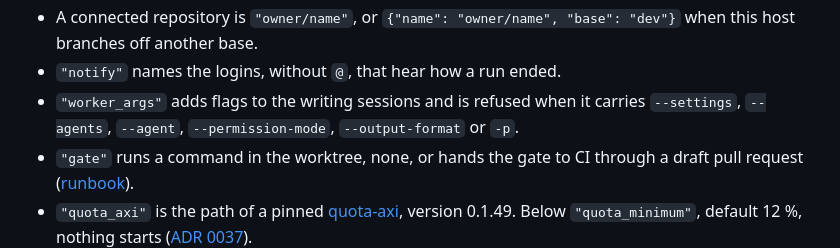
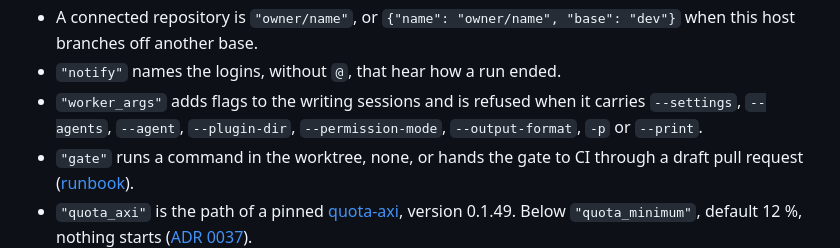
Before and after one commit to CalvinDittkrist/workflows, a Markdown page: README.md, the part around the change. Rendered like a GitHub page.

Commit message:
docs(readme): list every flag worker_args refuses

```diff
--- a/README.md
+++ b/README.md
@@ -143,7 +143,7 @@ Its configuration is in the [runbook](docs/factory-runbook.md#configuration). Th
 - A run on a developer's machine sets its own data directory, drops `"quota_axi"` and passes `-fake`.
 - A connected repository is `"owner/name"`, or `{"name": "owner/name", "base": "dev"}` when this host branches off another base.
 - `"notify"` names the logins, without `@`, that hear how a run ended.
-- `"worker_args"` adds flags to the writing sessions and is refused when it carries `--settings`, `--agents`, `--agent`, `--permission-mode`, `--output-format` or `-p`.
+- `"worker_args"` adds flags to the writing sessions and is refused when it carries `--settings`, `--agents`, `--agent`, `--plugin-dir`, `--permission-mode`, `--output-format`, `-p` or `--print`.
 - `"gate"` runs a command in the worktree, none, or hands the gate to CI through a draft pull request ([runbook](docs/factory-runbook.md#a-gate-on-ci)).
 - `"quota_axi"` is the path of a pinned [quota-axi](https://github.com/kunchenguid/quota-axi), version 0.1.49. Below `"quota_minimum"`, default 12 %, nothing starts ([ADR 0037](docs/adr/0037-the-quota-check-waits-below-12-percent-of-the-workers-scope.md)).
 
```
